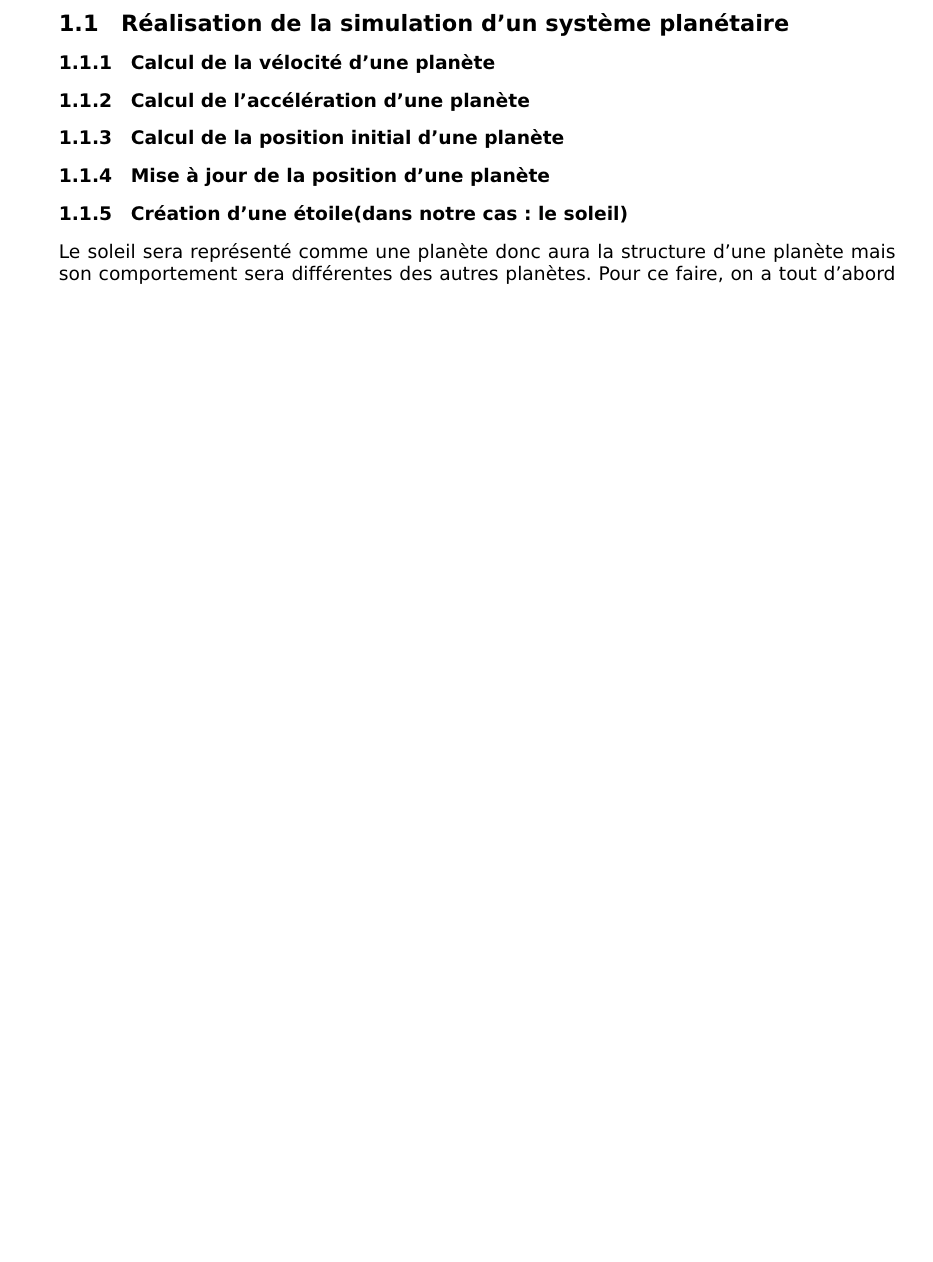
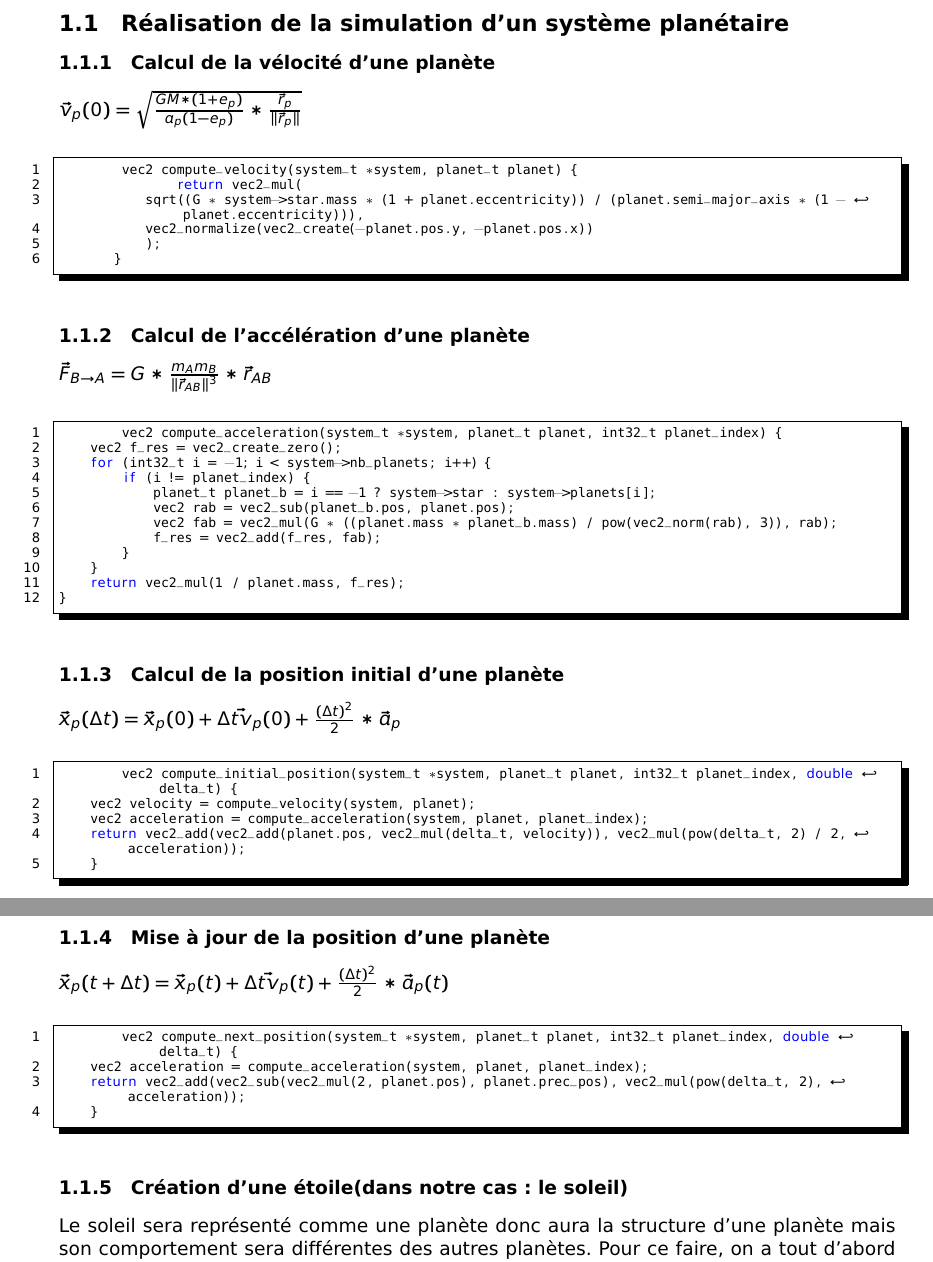
Before and after one commit to masoustay6805/simulation-systeme-solaire, a LaTeX document (rapport.tex): part of page 2 of 3 before the commit and two parts of pages 2 and 3 of 4 after it, the two joined at a grey line, cut so that both start at the same text, the shorter picture padded with empty space. Compiled offline with pdfLaTeX.

Commit message:
Update rapport

```diff
--- a/rapport.tex
+++ b/rapport.tex
@@ -132,11 +132,58 @@
 
     \subsubsection{Calcul de la vélocité d'une planète}
 
+    $\vec{v}_{p}(0) = \sqrt{\frac{GM * (1 + e_{p})}{a_{p}(1 - e_{p})} * \frac{\vec{r}_{p}}{\|\vec{r}_{p}\|}}$
+
+    \begin{lstlisting}[language=c,label={lst:lstlisting3}]
+        vec2 compute_velocity(system_t *system, planet_t planet) {
+               return vec2_mul(
+           sqrt((G * system->star.mass * (1 + planet.eccentricity)) / (planet.semi_major_axis * (1 - planet.eccentricity))),
+           vec2_normalize(vec2_create(-planet.pos.y, -planet.pos.x))
+           );
+       }
+    \end{lstlisting}
+
     \subsubsection{Calcul de l'accélération d'une planète}
+
+    $\vec{F}_{B\to{}A} = G * \frac{m_{A}m_{B}}{\|\vec{r}_{AB}\|^{3}} * \vec{r}_{AB}$
+
+    \begin{lstlisting}[language=c,label={lst:lstlisting4}]
+        vec2 compute_acceleration(system_t *system, planet_t planet, int32_t planet_index) {
+    vec2 f_res = vec2_create_zero();
+    for (int32_t i = -1; i < system->nb_planets; i++) {
+        if (i != planet_index) {
+            planet_t planet_b = i == -1 ? system->star : system->planets[i];
+            vec2 rab = vec2_sub(planet_b.pos, planet.pos);
+            vec2 fab = vec2_mul(G * ((planet.mass * planet_b.mass) / pow(vec2_norm(rab), 3)), rab);
+            f_res = vec2_add(f_res, fab);
+        }
+    }
+    return vec2_mul(1 / planet.mass, f_res);
+}
+    \end{lstlisting}
 
     \subsubsection{Calcul de la position initial d'une planète}
 
+    $\vec{x}_{p}(\Delta{}t) = \vec{x}_{p}(0) + \Delta{}\vec{tv}_{p}(0) + \frac{(\Delta{}t)^{2}}{2} * \vec{a}_{p}$
+
+    \begin{lstlisting}[language=c,label={lst:lstlisting5}]
+        vec2 compute_initial_position(system_t *system, planet_t planet, int32_t planet_index, double delta_t) {
+    vec2 velocity = compute_velocity(system, planet);
+    vec2 acceleration = compute_acceleration(system, planet, planet_index);
+    return vec2_add(vec2_add(planet.pos, vec2_mul(delta_t, velocity)), vec2_mul(pow(delta_t, 2) / 2, acceleration));
+    }
+    \end{lstlisting}
+
     \subsubsection{Mise à jour de la position d'une planète}
+
+    $\vec{x}_{p}(t + \Delta{}t) = \vec{x}_{p}(t) + \Delta{}\vec{tv}_{p}(t) + \frac{(\Delta{}t)^{2}}{2} * \vec{a}_{p}(t)$
+
+    \begin{lstlisting}[language=c,label={lst:lstlisting6}]
+        vec2 compute_next_position(system_t *system, planet_t planet, int32_t planet_index, double delta_t) {
+    vec2 acceleration = compute_acceleration(system, planet, planet_index);
+    return vec2_add(vec2_sub(vec2_mul(2, planet.pos), planet.prec_pos), vec2_mul(pow(delta_t, 2), acceleration));
+    }
+    \end{lstlisting}
 
     \subsubsection{Création d'une étoile(dans notre cas: le soleil)}
 
```
Also changed, not shown: out/rapport.pdf, 2 other files.
